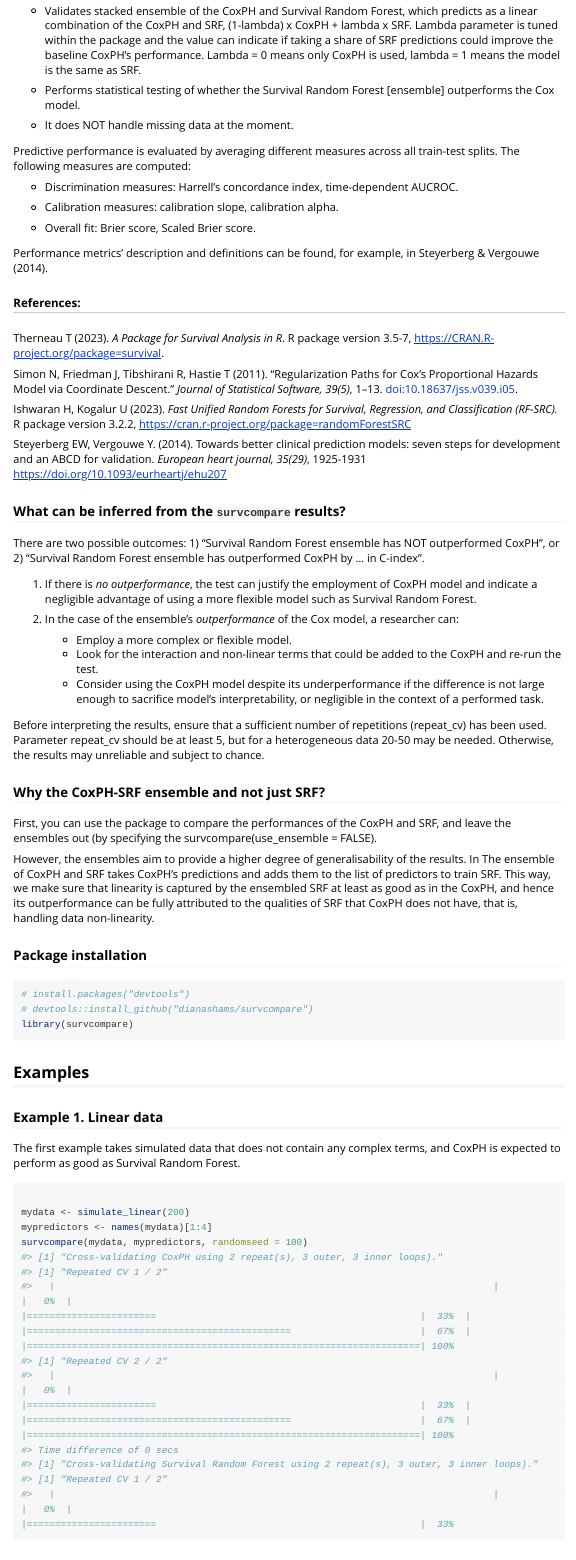
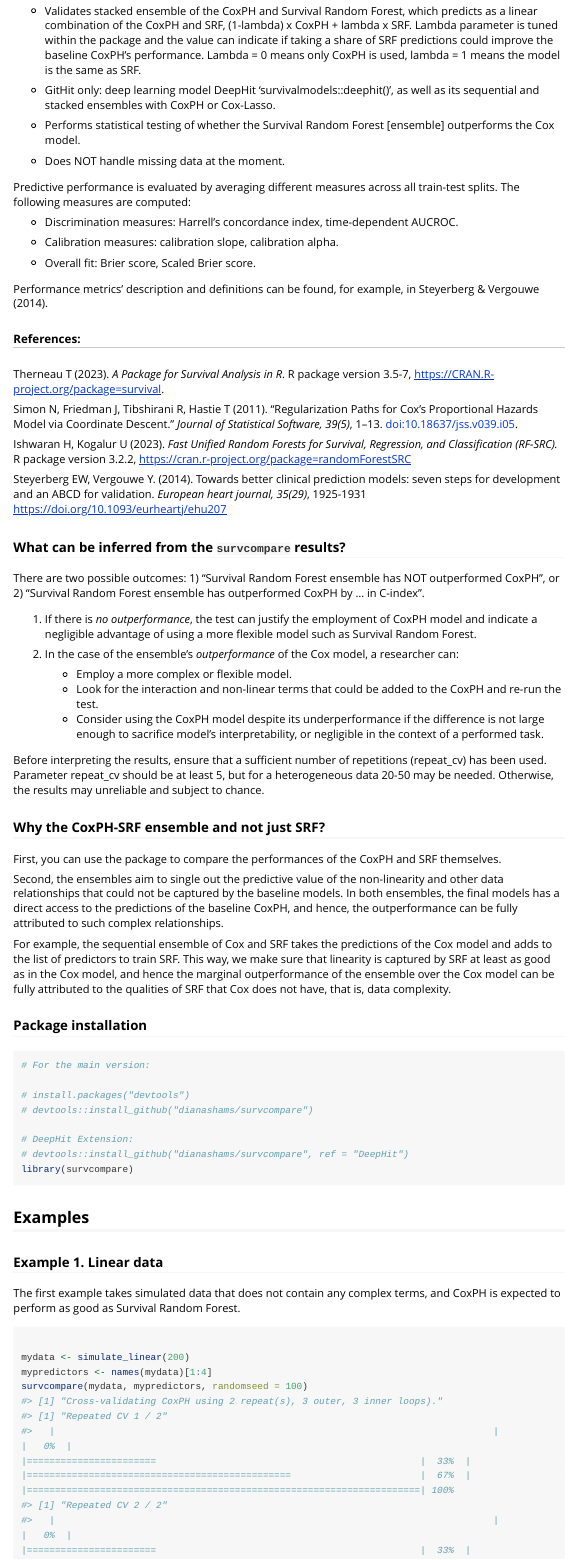
Before and after one commit to dianashams/survcompare, an R Markdown document (vignettes/survcompare_application.Rmd): the page in a window 1100 px wide, from 400 px down. Rendered offline with R 4.5, knitr and Pandoc, with nearby package versions; some code elsewhere in the file could not run offline; long lines of code are wrapped.

Commit message:
Update survcompare_application.Rmd

````diff
--- a/vignettes/survcompare_application.Rmd
+++ b/vignettes/survcompare_application.Rmd
@@ -37,9 +37,11 @@ The package checks whether there are considerable non-linear and interaction ter
 
 -   Validates stacked ensemble of the CoxPH and Survival Random Forest, which predicts as a linear combination of the CoxPH and SRF, (1-lambda) x CoxPH + lambda x SRF. Lambda parameter is tuned within the package and the value can indicate if taking a share of SRF predictions could improve the baseline CoxPH's performance. Lambda = 0 means only CoxPH is used, lambda = 1 means the model is the same as SRF.
 
+-  GitHit only: deep learning model DeepHit 'survivalmodels::deephit()', as well as its sequential and stacked ensembles with CoxPH or Cox-Lasso.
+
 -   Performs statistical testing of whether the Survival Random Forest [ensemble] outperforms the Cox model.
 
--   It does NOT handle missing data at the moment.
+-   Does NOT handle missing data at the moment.
 
 Predictive performance is evaluated by averaging different measures across all train-test splits. The following measures are computed:
 
@@ -77,17 +79,22 @@ Before interpreting the results, ensure that a sufficient number of repetitions
 
 ### Why the CoxPH-SRF ensemble and not just SRF?
 
-First, you can use the package to compare the performances of the CoxPH and SRF, and leave the ensembles out
-(by specifying the survcompare(use_ensemble = FALSE).
+First, you can use the package to compare the performances of the CoxPH and SRF themselves.
 
-However, the ensembles aim to provide a higher degree of generalisability of the results. In
-The ensemble of CoxPH and SRF takes CoxPH's predictions and adds them to the list of predictors to train SRF. This way, we make sure that linearity is captured by the ensembled SRF at least as good as in the CoxPH, and hence its outperformance can be fully attributed to the qualities of SRF that CoxPH does not have, that is, handling data non-linearity.
+Second, the ensembles aim to single out the predictive value of the non-linearity and other data relationships that could not be captured by the baseline models. In both ensembles, the final models has a direct access to the predictions of the baseline CoxPH, and hence, the outperformance can be fully attributed to such complex relationships.
+
+For example, the sequential ensemble of Cox and SRF takes the predictions of the Cox model and adds to the list of predictors to train SRF. This way, we make sure that linearity is captured by SRF at least as good as in the Cox model, and hence the marginal outperformance of the ensemble over the Cox model can be fully attributed to the qualities of SRF that Cox does not have, that is, data complexity.
 
 ### Package installation
 
 ```{r setup}
+# For the main version:
+
 # install.packages("devtools")
 # devtools::install_github("dianashams/survcompare")
+
+# DeepHit Extension:
+# devtools::install_github("dianashams/survcompare", ref = "DeepHit")
 library(survcompare)
 
 ```
````
Also changed, not shown: vignettes/survcompare_application.Rmd (1 more changed lines).
